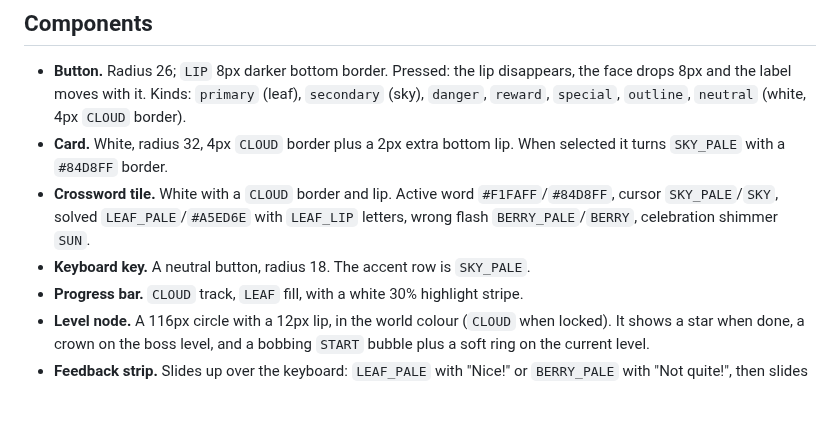
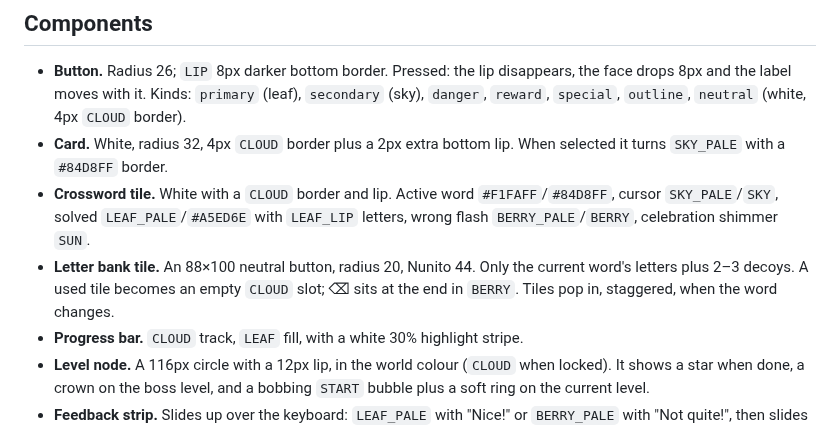
Before and after one commit to Yassineallach/admin, a Markdown page: Lexigo/docs/DESIGN.md, the part around the change. Rendered like a GitHub page; blank space fills up the shorter version.

```diff
--- a/Lexigo/docs/DESIGN.md
+++ b/Lexigo/docs/DESIGN.md
@@ -61,7 +61,9 @@ level nodes and its badge.
 * **Crossword tile.** White with a `CLOUD` border and lip. Active word
   `#F1FAFF`/`#84D8FF`, cursor `SKY_PALE`/`SKY`, solved `LEAF_PALE`/`#A5ED6E` with
   `LEAF_LIP` letters, wrong flash `BERRY_PALE`/`BERRY`, celebration shimmer `SUN`.
-* **Keyboard key.** A neutral button, radius 18. The accent row is `SKY_PALE`.
+* **Letter bank tile.** An 88×100 neutral button, radius 20, Nunito 44. Only
+  the current word's letters plus 2–3 decoys. A used tile becomes an empty
+  `CLOUD` slot; ⌫ sits at the end in `BERRY`. Tiles pop in, staggered, when the word changes.
 * **Progress bar.** `CLOUD` track, `LEAF` fill, with a white 30% highlight stripe.
 * **Level node.** A 116px circle with a 12px lip, in the world colour (`CLOUD`
   when locked). It shows a star when done, a crown on the boss level, and a
```
Also changed, not shown: Lexigo/README.md (+4 -3 lines), Lexigo/docs/screenshots/3_puzzle.png, Lexigo/docs/screenshots/4_results.png, 13 other files.
